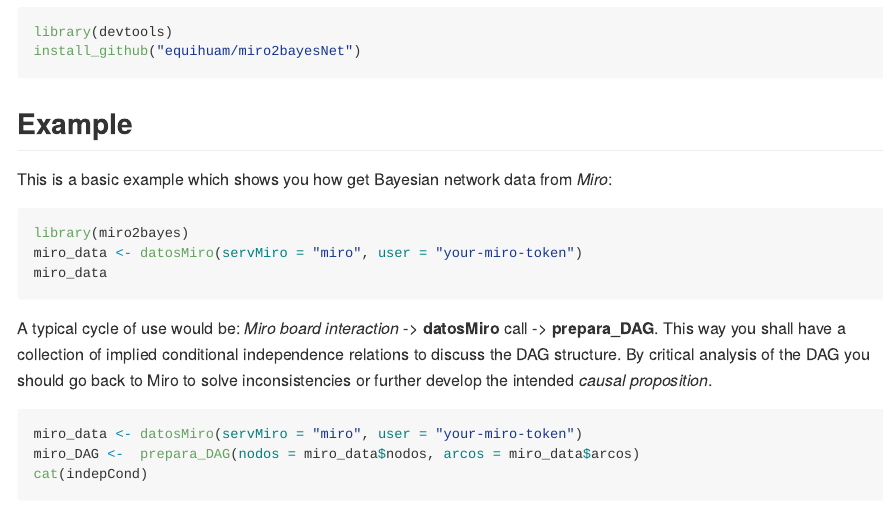
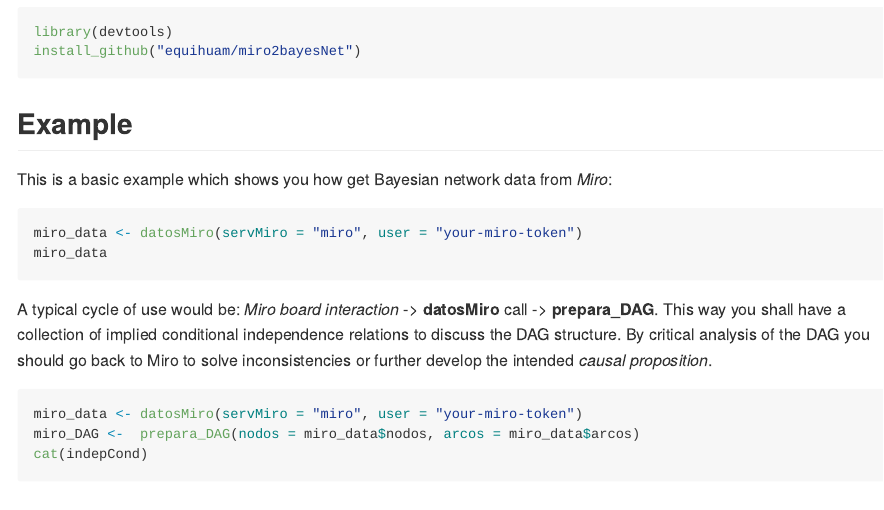
Before and after one commit to equihuam/miro2bayesNet, an R Markdown document (README.Rmd): the page in a window 1100 px wide, from 410 px down. Rendered offline with R 4.5, knitr and Pandoc, with nearby package versions; some code elsewhere in the file could not run offline.

Commit message:
update readme

````diff
--- a/README.Rmd
+++ b/README.Rmd
@@ -23,14 +23,13 @@
 This is a basic example which shows you how get Bayesian network data from *Miro*:
 
 ```{r example, eval=FALSE}
-library(miro2bayes)
 miro_data <- datosMiro(servMiro = "miro", user = "your-miro-token")
 miro_data
 ```
 
 A typical cycle of use would be: *Miro board interaction* -> **datosMiro** call -> **prepara_DAG**. This way you shall have a collection of implied conditional independence relations to discuss the DAG structure. By critical analysis of the DAG you should go back to Miro to solve inconsistencies or further develop the intended *causal proposition*.
 
-```{r example, eval=FALSE}
+```{r example2, eval=FALSE}
 miro_data <- datosMiro(servMiro = "miro", user = "your-miro-token")
 miro_DAG <-  prepara_DAG(nodos = miro_data$nodos, arcos = miro_data$arcos)
 cat(indepCond)
````
Also changed, not shown: README.md, README.Rmd (2 more changed lines), 3 other files.
